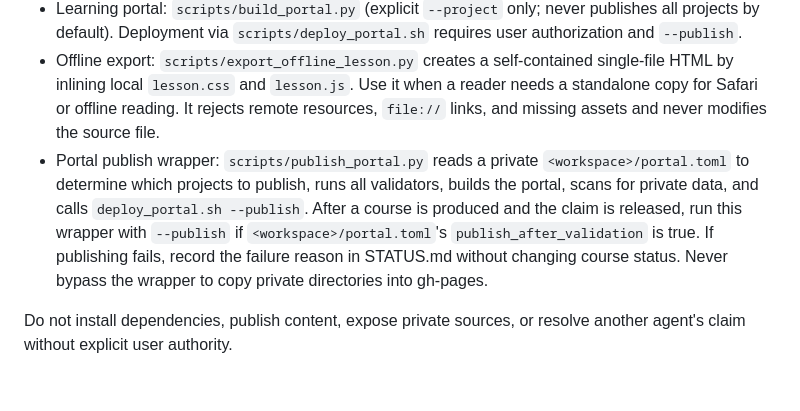
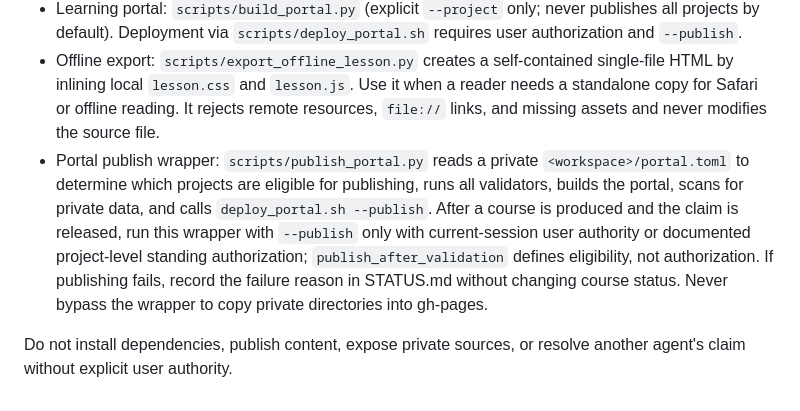
Before and after one commit to fyuuwang/fyuu-tutor, a Markdown page: fyuu-tutor/SKILL.md, the part around the change. Drawn GitHub-style.

```diff
--- a/fyuu-tutor/SKILL.md
+++ b/fyuu-tutor/SKILL.md
@@ -54,6 +54,6 @@ Pipeline defaults yield to the private learner profile and project rules for tea
 - UI kit: `scripts/sync_ui_kit.py` (install/check/upgrade) and `scripts/validate_lesson_ui.py` (--file/--project/--kit/--self-test).
 - Learning portal: `scripts/build_portal.py` (explicit `--project` only; never publishes all projects by default). Deployment via `scripts/deploy_portal.sh` requires user authorization and `--publish`.
 - Offline export: `scripts/export_offline_lesson.py` creates a self-contained single-file HTML by inlining local `lesson.css` and `lesson.js`. Use it when a reader needs a standalone copy for Safari or offline reading. It rejects remote resources, `file://` links, and missing assets and never modifies the source file.
-- Portal publish wrapper: `scripts/publish_portal.py` reads a private `<workspace>/portal.toml` to determine which projects to publish, runs all validators, builds the portal, scans for private data, and calls `deploy_portal.sh --publish`. After a course is produced and the claim is released, run this wrapper with `--publish` if `<workspace>/portal.toml`'s `publish_after_validation` is true. If publishing fails, record the failure reason in STATUS.md without changing course status. Never bypass the wrapper to copy private directories into gh-pages.
+- Portal publish wrapper: `scripts/publish_portal.py` reads a private `<workspace>/portal.toml` to determine which projects are eligible for publishing, runs all validators, builds the portal, scans for private data, and calls `deploy_portal.sh --publish`. After a course is produced and the claim is released, run this wrapper with `--publish` only with current-session user authority or documented project-level standing authorization; `publish_after_validation` defines eligibility, not authorization. If publishing fails, record the failure reason in STATUS.md without changing course status. Never bypass the wrapper to copy private directories into gh-pages.
 
 Do not install dependencies, publish content, expose private sources, or resolve another agent's claim without explicit user authority.
```
Also changed, not shown: README.md (+3 -5 lines), README.zh-CN.md (+3 -5 lines).
